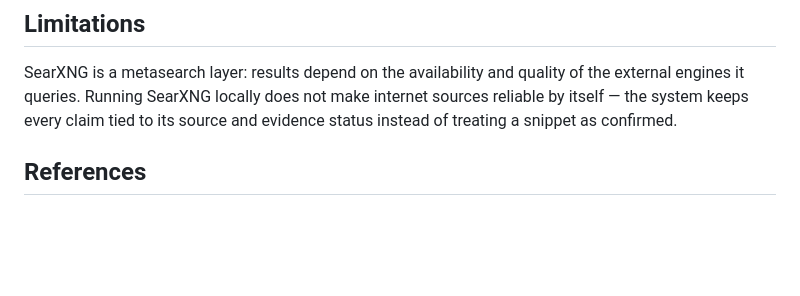
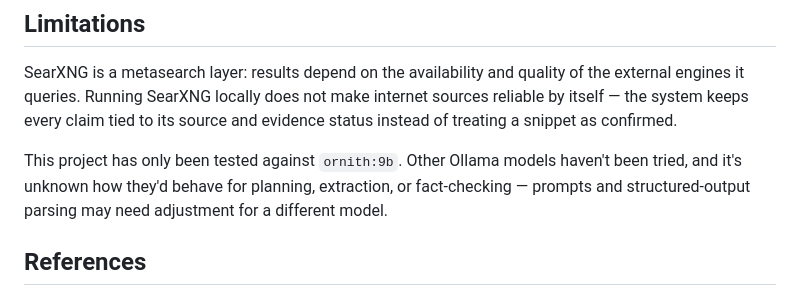
Before and after one commit to KazKozDev/llmflow-search, a Markdown page: README.md, the part around the change. GitHub-like rendering; blank space fills up the shorter version.

Commit message:
Document that only ornith:9b has been tested
Other Ollama models may need prompt or structured-output adjustments;
behavior with them is unverified.

```diff
--- a/README.md
+++ b/README.md
@@ -187,6 +187,8 @@ There are no model-output fallbacks. Planner, extraction, fact-checking, and rep
 
 SearXNG is a metasearch layer: results depend on the availability and quality of the external engines it queries. Running SearXNG locally does not make internet sources reliable by itself — the system keeps every claim tied to its source and evidence status instead of treating a snippet as confirmed.
 
+This project has only been tested against `ornith:9b`. Other Ollama models haven't been tried, and it's unknown how they'd behave for planning, extraction, or fact-checking — prompts and structured-output parsing may need adjustment for a different model.
+
 ## References
 
 - [How we built our multi-agent research system](https://www.anthropic.com/engineering/multi-agent-research-system) — orchestrator-workers pattern, effort scaled to query complexity, parallel subagents as intelligent filters.
```
